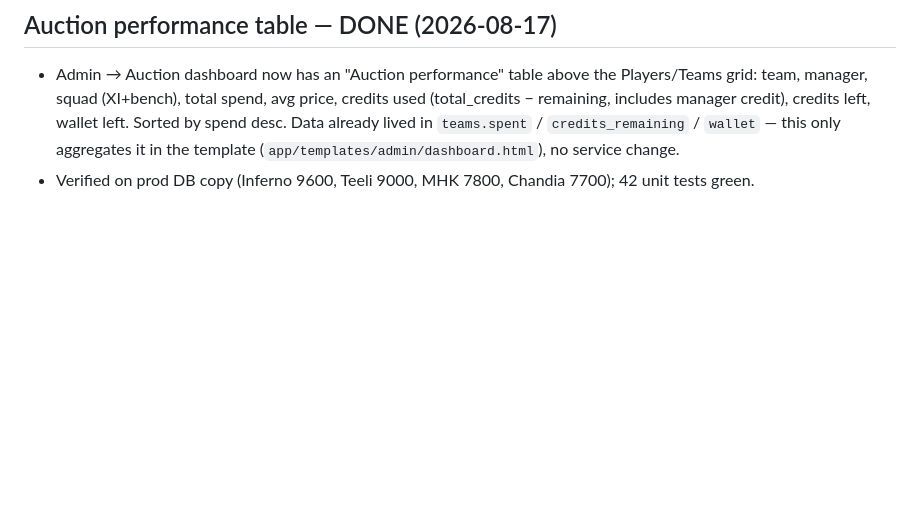
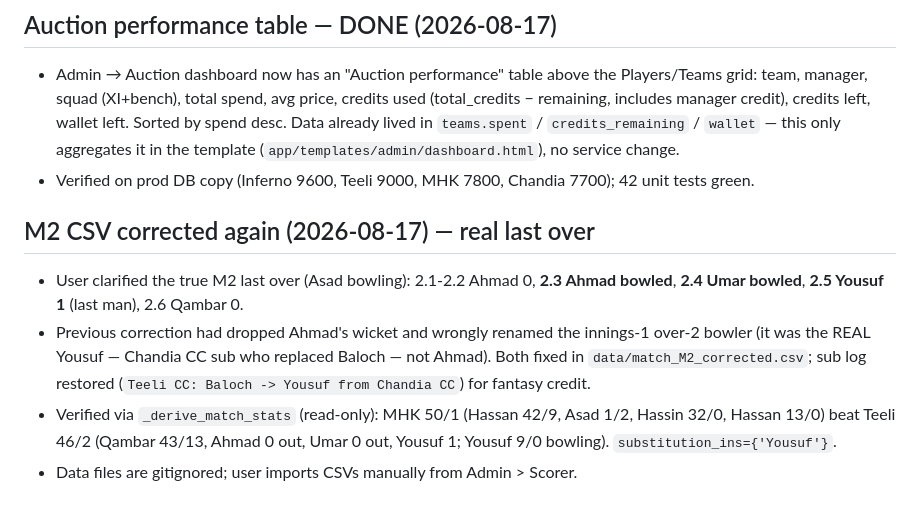
Before and after one commit to Sanawar21/scl-official, a Markdown page: MEMORY.md, the part around the change. GitHub-like rendering; blank space fills up the shorter version.

Commit message:
Fix M2 corrected CSV: real last over, restore sub log
Ahmad bowled at 2.3 and Umar at 2.4 (both wickets), Yousuf the Chandia sub
scored 1 at 2.5, Qambar dotted 2.6; innings-1 over 2 was bowled by the real
Yousuf, not Ahmad. Logged in MEMORY.md.

🤖 Generated with Codebuff
Co-Authored-By: Codebuff <noreply@codebuff.com>

```diff
--- a/MEMORY.md
+++ b/MEMORY.md
@@ -987,3 +987,15 @@ is live).
   (`app/templates/admin/dashboard.html`), no service change.
 - Verified on prod DB copy (Inferno 9600, Teeli 9000, MHK 7800, Chandia 7700);
   42 unit tests green.
+
+## M2 CSV corrected again (2026-08-17) — real last over
+- User clarified the true M2 last over (Asad bowling): 2.1-2.2 Ahmad 0, **2.3
+  Ahmad bowled**, **2.4 Umar bowled**, **2.5 Yousuf 1** (last man), 2.6 Qambar 0.
+- Previous correction had dropped Ahmad's wicket and wrongly renamed the
+  innings-1 over-2 bowler (it was the REAL Yousuf — Chandia CC sub who replaced
+  Baloch — not Ahmad). Both fixed in `data/match_M2_corrected.csv`; sub log
+  restored (`Teeli CC: Baloch -> Yousuf from Chandia CC`) for fantasy credit.
+- Verified via `_derive_match_stats` (read-only): MHK 50/1 (Hassan 42/9,
+  Asad 1/2, Hassin 32/0, Hassan 13/0) beat Teeli 46/2 (Qambar 43/13, Ahmad 0
+  out, Umar 0 out, Yousuf 1; Yousuf 9/0 bowling). `substitution_ins={'Yousuf'}`.
+- Data files are gitignored; user imports CSVs manually from Admin > Scorer.
```
